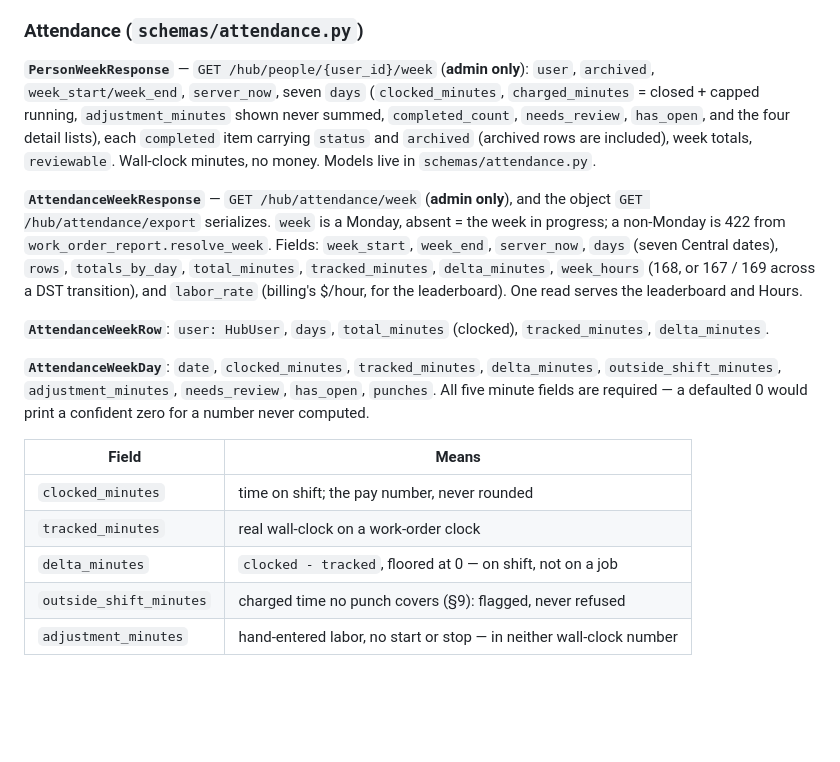
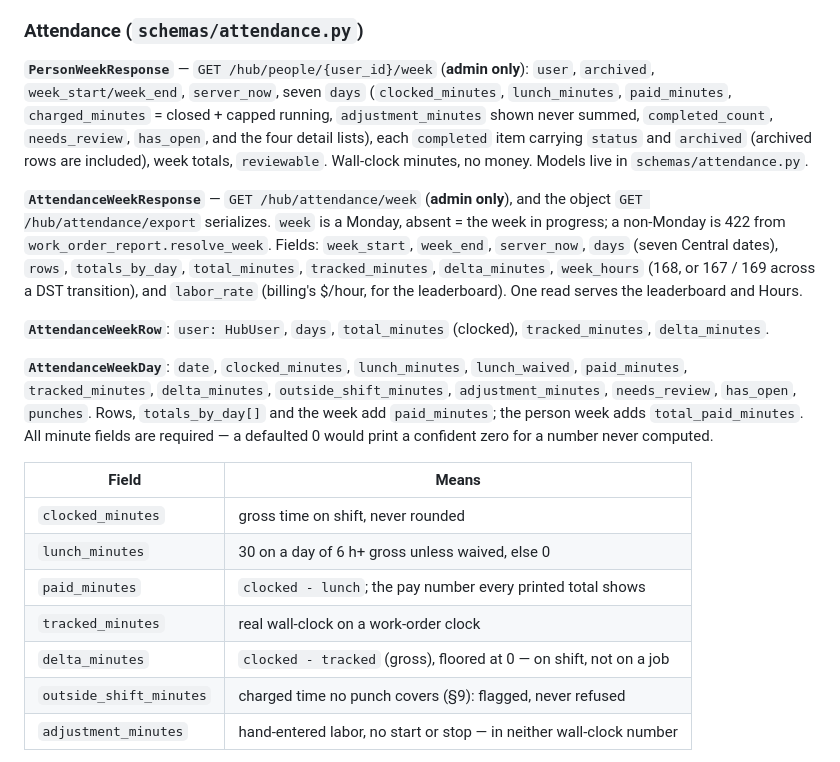
Before and after one commit to Avidiyah/inventory_app_git, a Markdown page: docs/endpoint-map.md, the part around one of its changes. GitHub-like rendering; blank space fills up the shorter version.

Commit message:
docs(attendance): flat lunch and paid minutes are current truth

```diff
--- a/docs/endpoint-map.md
+++ b/docs/endpoint-map.md
@@ -948,7 +948,7 @@ TYPE | SCHEDULE DATE | PRIORITY`. The final sheet is always present and says
 
 ### Attendance (`schemas/attendance.py`)
 
-**`PersonWeekResponse`** — `GET /hub/people/{user_id}/week` (**admin only**): `user`, `archived`, `week_start/week_end`, `server_now`, seven `days` (`clocked_minutes`, `charged_minutes` = closed + capped running, `adjustment_minutes` shown never summed, `completed_count`, `needs_review`, `has_open`, and the four detail lists), each `completed` item carrying `status` and `archived` (archived rows are included), week totals, `reviewable`. Wall-clock minutes, no money. Models live in `schemas/attendance.py`.
+**`PersonWeekResponse`** — `GET /hub/people/{user_id}/week` (**admin only**): `user`, `archived`, `week_start/week_end`, `server_now`, seven `days` (`clocked_minutes`, `lunch_minutes`, `paid_minutes`, `charged_minutes` = closed + capped running, `adjustment_minutes` shown never summed, `completed_count`, `needs_review`, `has_open`, and the four detail lists), each `completed` item carrying `status` and `archived` (archived rows are included), week totals, `reviewable`. Wall-clock minutes, no money. Models live in `schemas/attendance.py`.
 
 **`AttendanceWeekResponse`** — `GET /hub/attendance/week` (**admin only**),
 and the object `GET /hub/attendance/export` serializes. `week` is a Monday,
@@ -962,16 +962,20 @@ the leaderboard). One read serves the leaderboard and Hours.
 **`AttendanceWeekRow`**: `user: HubUser`, `days`, `total_minutes` (clocked),
 `tracked_minutes`, `delta_minutes`.
 
-**`AttendanceWeekDay`**: `date`, `clocked_minutes`, `tracked_minutes`,
-`delta_minutes`, `outside_shift_minutes`, `adjustment_minutes`,
-`needs_review`, `has_open`, `punches`. All five minute fields are required —
+**`AttendanceWeekDay`**: `date`, `clocked_minutes`, `lunch_minutes`,
+`lunch_waived`, `paid_minutes`, `tracked_minutes`, `delta_minutes`,
+`outside_shift_minutes`, `adjustment_minutes`, `needs_review`, `has_open`,
+`punches`. Rows, `totals_by_day[]` and the week add `paid_minutes`; the
+person week adds `total_paid_minutes`. All minute fields are required —
 a defaulted 0 would print a confident zero for a number never computed.
 
 | Field | Means |
 |---|---|
-| `clocked_minutes` | time on shift; the pay number, never rounded |
+| `clocked_minutes` | gross time on shift, never rounded |
+| `lunch_minutes` | 30 on a day of 6 h+ gross unless waived, else 0 |
+| `paid_minutes` | `clocked - lunch`; the pay number every printed total shows |
 | `tracked_minutes` | real wall-clock on a work-order clock |
-| `delta_minutes` | `clocked - tracked`, floored at 0 — on shift, not on a job |
+| `delta_minutes` | `clocked - tracked` (gross), floored at 0 — on shift, not on a job |
 | `outside_shift_minutes` | charged time no punch covers (§9): flagged, never refused |
 | `adjustment_minutes` | hand-entered labor, no start or stop — in neither wall-clock number |
 
```
Also changed, not shown: other parts of docs/endpoint-map.md (+2 -2 lines), docs/current-state.md (+7 -1 lines).
